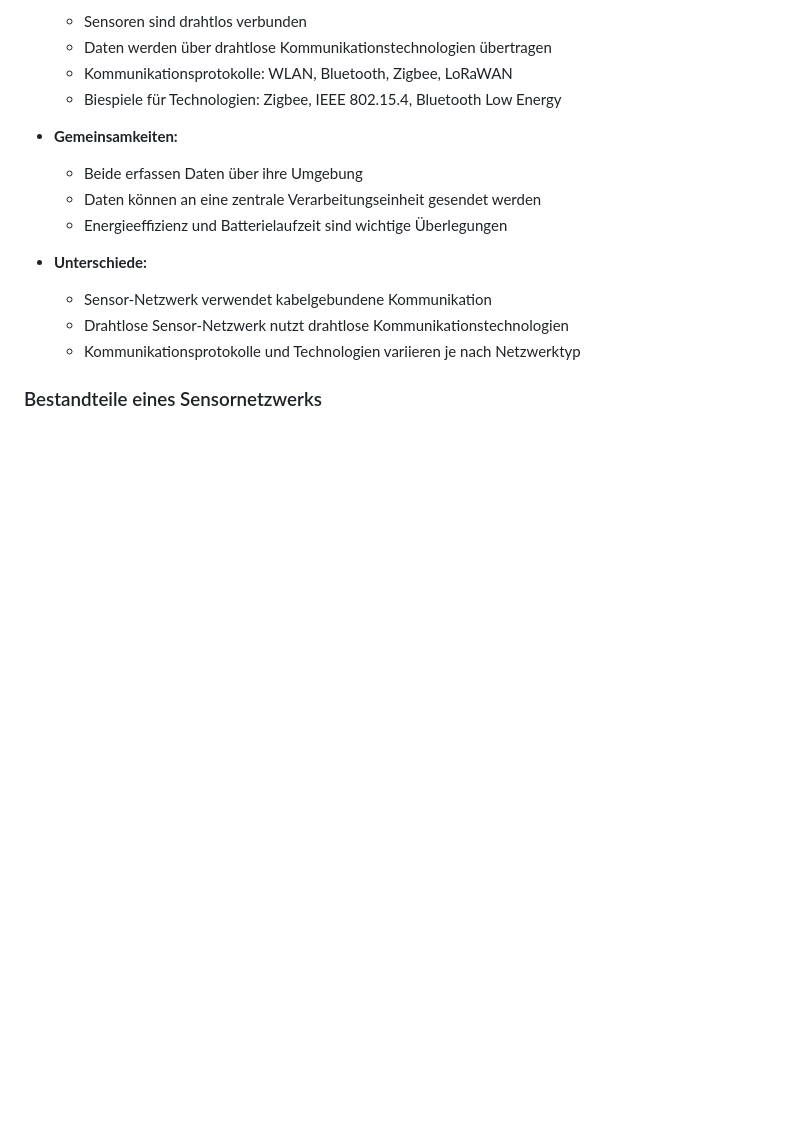
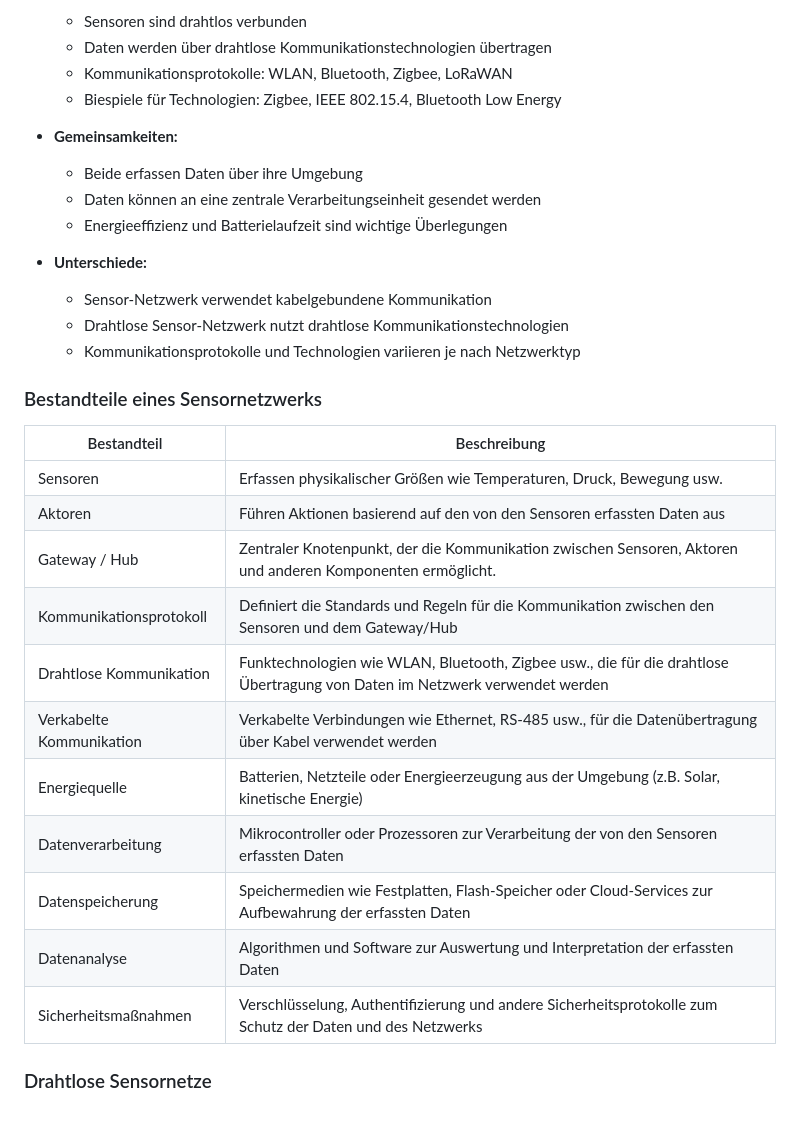
Before and after one commit to labpa/Schule, a Markdown page: Cyber-physisches-System/SmarteObjekte.md, the part around the change. GitHub-like rendering; blank space fills up the shorter version.

```diff
--- a/Cyber-physisches-System/SmarteObjekte.md
+++ b/Cyber-physisches-System/SmarteObjekte.md
@@ -144,3 +144,18 @@ Da es sich bei vielen IoT-Implementierungen überwiegend um Sensoren handelt, we
     + Kommunikationsprotokolle und Technologien variieren je nach Netzwerktyp
 
 ### Bestandteile eines Sensornetzwerks
+|Bestandteil|Beschreibung|
+|---|---|
+|Sensoren|Erfassen physikalischer Größen wie Temperaturen, Druck, Bewegung usw.|
+|Aktoren|Führen Aktionen basierend auf den von den Sensoren erfassten Daten aus|
+|Gateway / Hub|Zentraler Knotenpunkt, der die Kommunikation zwischen Sensoren, Aktoren und anderen Komponenten ermöglicht.|
+|Kommunikationsprotokoll|Definiert die Standards und Regeln für die Kommunikation zwischen den Sensoren und dem Gateway/Hub |
+|Drahtlose Kommunikation|Funktechnologien wie WLAN, Bluetooth, Zigbee usw., die für die drahtlose Übertragung von Daten im Netzwerk verwendet werden|
+|Verkabelte Kommunikation|Verkabelte Verbindungen wie Ethernet, RS-485 usw., für die Datenübertragung über Kabel verwendet werden|
+|Energiequelle|Batterien, Netzteile oder Energieerzeugung aus der Umgebung (z.B. Solar, kinetische Energie)|
+|Datenverarbeitung|Mikrocontroller oder Prozessoren zur Verarbeitung der von den Sensoren erfassten Daten|
+|Datenspeicherung|Speichermedien wie Festplatten, Flash-Speicher oder Cloud-Services zur Aufbewahrung der erfassten Daten|
+|Datenanalyse|Algorithmen und Software zur Auswertung und Interpretation der erfassten Daten|
+|Sicherheitsmaßnahmen|Verschlüsselung, Authentifizierung und andere Sicherheitsprotokolle zum Schutz der Daten und des Netzwerks|
+
+### Drahtlose Sensornetze
```
